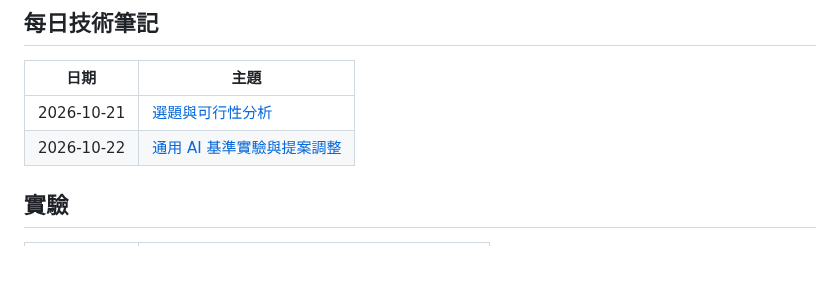
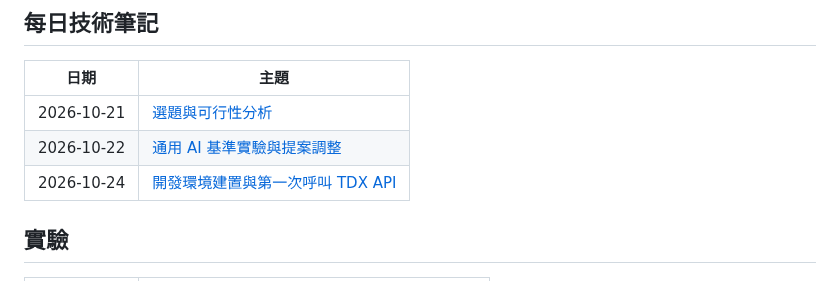
Before and after one commit to transit-reach/dev-notes, a Markdown page: README.md, the part around the change. Drawn GitHub-style.

```diff
--- a/README.md
+++ b/README.md
@@ -11,7 +11,7 @@
 | --- | --- |
 | 2026-10-21 | [選題與可行性分析](daily/2026-10-21-project-proposal.md) |
 | 2026-10-22 | [通用 AI 基準實驗與提案調整](daily/2026-10-22-llm-baseline-experiment.md) |
-
+| 2026-10-24 | [開發環境建置與第一次呼叫 TDX API](daily/2026-10-24-dev-environment.md) |
 ## 實驗
 
 | 日期 | 實驗 |
```
Also changed, not shown: daily/2026-10-24-dev-environment.md (+2 -6 lines), images/2026-10-24-dev-environment/image-1.png (added), images/2026-10-24-dev-environment/image.png (added).
